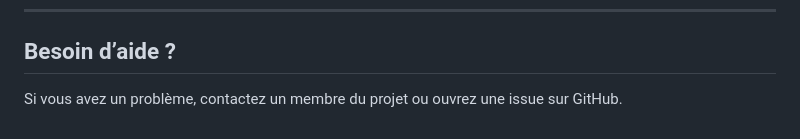
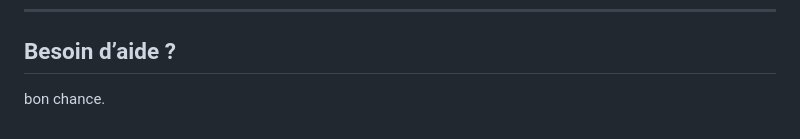
Before and after one commit to theholyguard/doc2wheels, a Markdown page: README.md, the part around the change. Drawn GitHub-style.

```diff
--- a/README.md
+++ b/README.md
@@ -175,4 +175,4 @@ psql -U postgres -d doc2wheels -f database/schema.sql
 ---
 
 ## Besoin d’aide ?
-Si vous avez un problème, contactez un membre du projet ou ouvrez une issue sur GitHub.
+bon chance.
```
